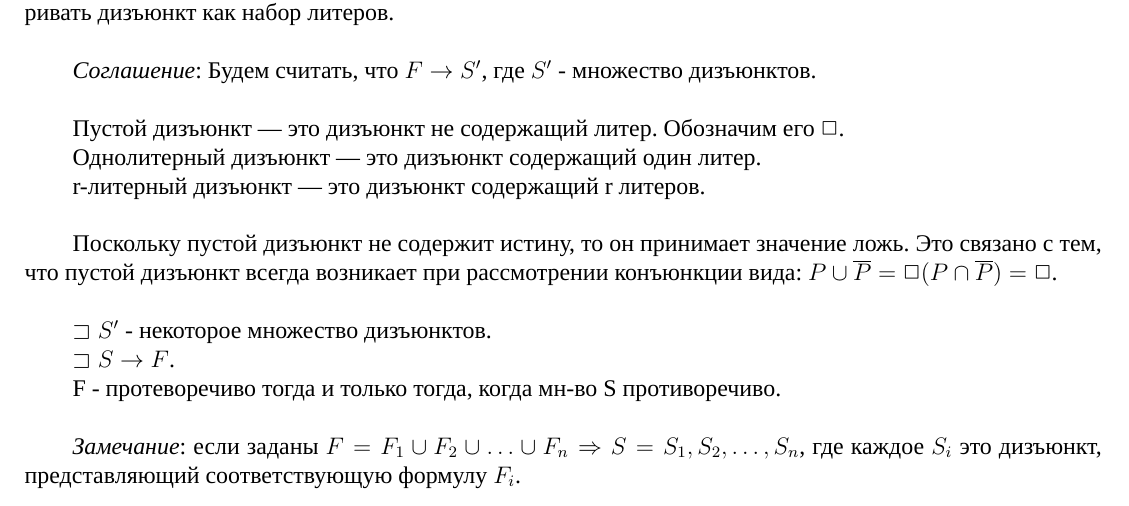
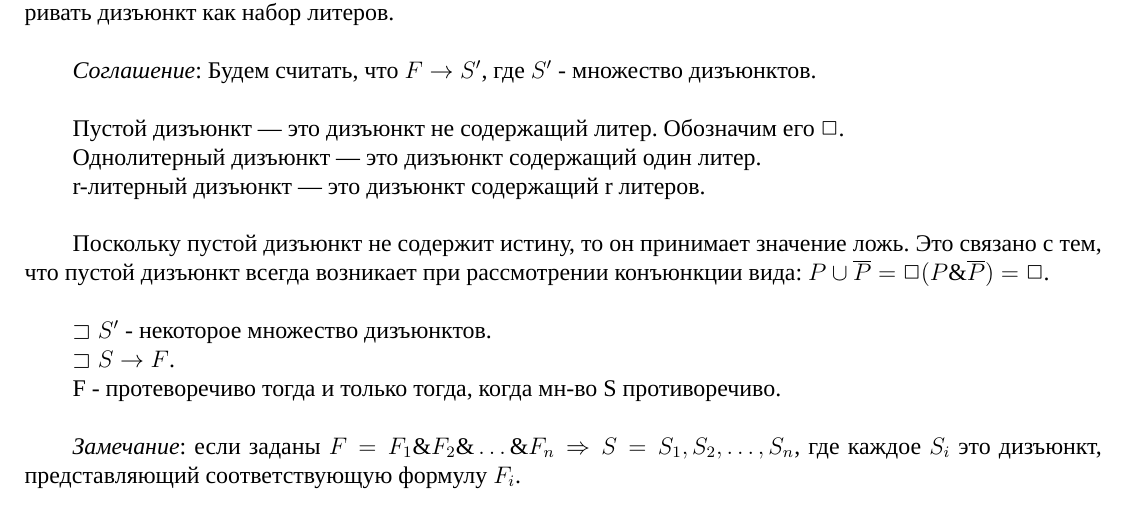
Before and after one commit to teners/man-r, a LaTeX document (lectures.tex): part of page 22 of 22, cut so that both start at the same text. Compiled offline with XeLaTeX.

Commit message:
Fix symbols

```diff
--- a/lectures.tex
+++ b/lectures.tex
@@ -1169,16 +1169,16 @@
 
 	Поскольку пустой дизъюнкт не содержит истину, то он принимает значение ложь.
 	Это связано с тем, что пустой дизъюнкт всегда возникает при рассмотрении
-	конъюнкции вида: $P \cup \overline{P} = \Box(P \cap \overline{P}) = \Box$.
+	конъюнкции вида: $P \cup \overline{P} = \Box(P \& \overline{P}) = \Box$.
 	\\ \par
 
 	$\sqsupset S'$ - некоторое множество дизъюнктов.\par
 	$\sqsupset S \to F$.\par
 	F - протеворечиво тогда и только тогда, когда мн-во S противоречиво. \\ \par
 
-	\textit{Замечание}: если заданы $F = F_1 \cup F_2 \cup \ldots \cup F_n
-	\Rightarrow S = {S_1, S_2, \ldots , S_n}$, где каждое $S_i$ это дизъюнкт,
-	представляющий соответствующую формулу $F_i$.
+	\textit{Замечание}: если заданы $F = F_1 \& F_2 \& \ldots \& F_n \Rightarrow
+	S = {S_1, S_2, \ldots , S_n}$, где каждое $S_i$ это дизъюнкт, представляющий
+	соответствующую формулу $F_i$.
 
 
 
```
